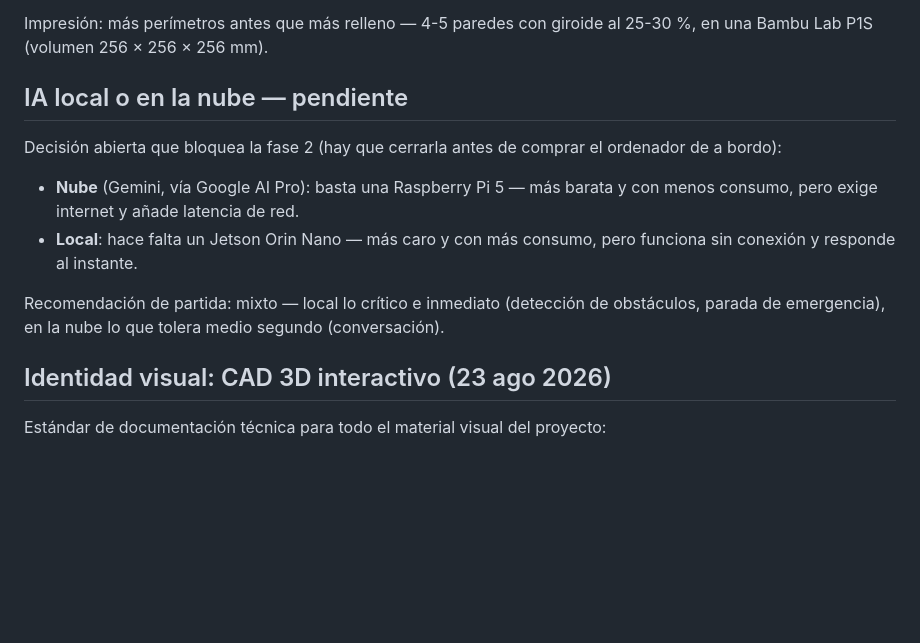
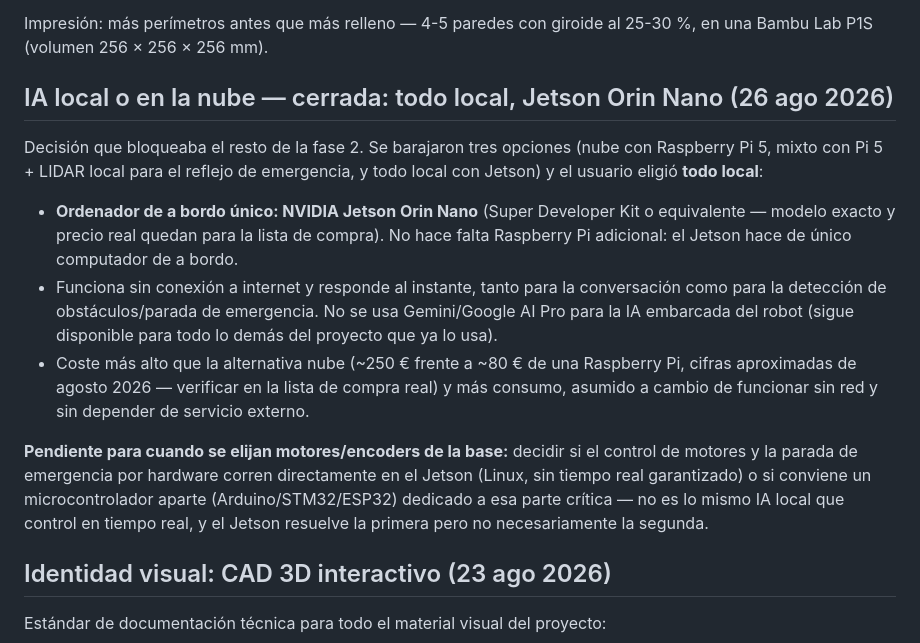
Before and after one commit to mabm-dev/robot-toreto, a Markdown page: docs/DECISIONES.md, the part around the change. Drawn GitHub-style; blank space fills up the shorter version.

Commit message:
Cierra decision IA local/nube: todo local, Jetson Orin Nano
Bloqueaba el resto de fase 2. El usuario elige todo local en vez de nube
o mixto: Jetson Orin Nano como unico ordenador de a bordo, sin Raspberry
Pi adicional. Funciona sin conexion, mas caro que la alternativa nube,
no usa Gemini/Google AI Pro para la IA embarcada.

Queda anotado un pendiente para cuando se elijan motores/encoders: si el
control de motores y la parada de emergencia por hardware necesitan un
microcontrolador aparte (tiempo real) ademas del Jetson.

```diff
--- a/docs/DECISIONES.md
+++ b/docs/DECISIONES.md
@@ -42,19 +42,31 @@ Electrical, ROS 2 + Gazebo, GitHub.
 Impresión: más perímetros antes que más relleno — 4-5 paredes con giroide al
 25-30 %, en una Bambu Lab P1S (volumen 256 × 256 × 256 mm).
 
-## IA local o en la nube — pendiente
+## IA local o en la nube — cerrada: todo local, Jetson Orin Nano (26 ago 2026)
 
-Decisión abierta que bloquea la fase 2 (hay que cerrarla antes de comprar el
-ordenador de a bordo):
+Decisión que bloqueaba el resto de la fase 2. Se barajaron tres opciones
+(nube con Raspberry Pi 5, mixto con Pi 5 + LIDAR local para el reflejo de
+emergencia, y todo local con Jetson) y el usuario eligió **todo local**:
 
-- **Nube** (Gemini, vía Google AI Pro): basta una Raspberry Pi 5 — más barata
-  y con menos consumo, pero exige internet y añade latencia de red.
-- **Local**: hace falta un Jetson Orin Nano — más caro y con más consumo,
-  pero funciona sin conexión y responde al instante.
+- **Ordenador de a bordo único: NVIDIA Jetson Orin Nano** (Super Developer
+  Kit o equivalente — modelo exacto y precio real quedan para la lista de
+  compra). No hace falta Raspberry Pi adicional: el Jetson hace de único
+  computador de a bordo.
+- Funciona sin conexión a internet y responde al instante, tanto para la
+  conversación como para la detección de obstáculos/parada de emergencia.
+  No se usa Gemini/Google AI Pro para la IA embarcada del robot (sigue
+  disponible para todo lo demás del proyecto que ya lo usa).
+- Coste más alto que la alternativa nube (~250 € frente a ~80 € de una
+  Raspberry Pi, cifras aproximadas de agosto 2026 — verificar en la lista de
+  compra real) y más consumo, asumido a cambio de funcionar sin red y sin
+  depender de servicio externo.
 
-Recomendación de partida: mixto — local lo crítico e inmediato (detección de
-obstáculos, parada de emergencia), en la nube lo que tolera medio segundo
-(conversación).
+**Pendiente para cuando se elijan motores/encoders de la base:** decidir si
+el control de motores y la parada de emergencia por hardware corren
+directamente en el Jetson (Linux, sin tiempo real garantizado) o si conviene
+un microcontrolador aparte (Arduino/STM32/ESP32) dedicado a esa parte
+crítica — no es lo mismo IA local que control en tiempo real, y el Jetson
+resuelve la primera pero no necesariamente la segunda.
 
 ## Identidad visual: CAD 3D interactivo (23 ago 2026)
 
```
Also changed, not shown: docs/ROADMAP.md (+3 -2 lines).
